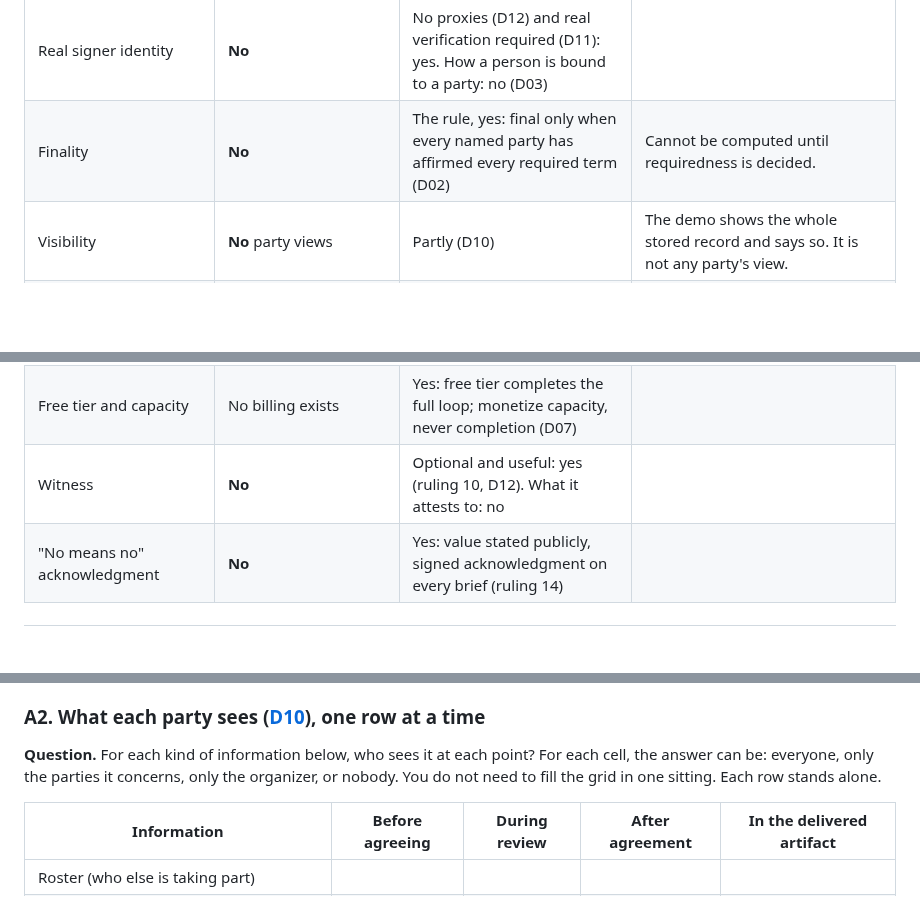
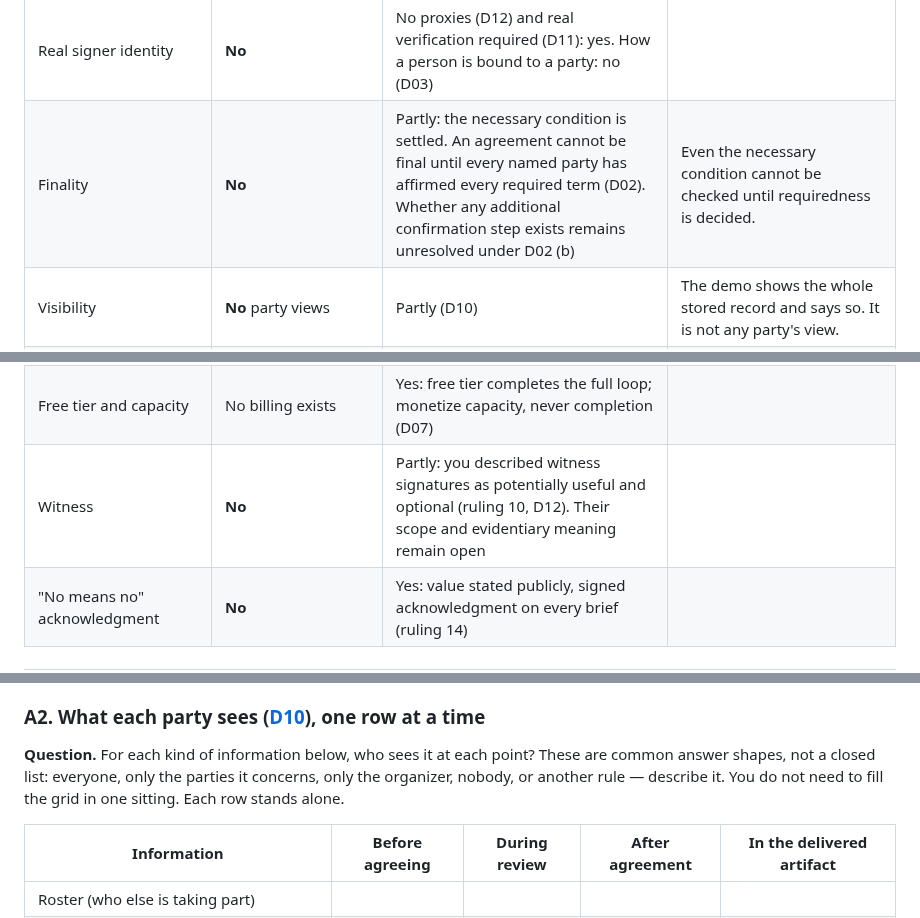
Before and after one commit to dwats250/modeling-standard, a Markdown page: docs/CORY-CATCH-UP.md, 3 parts joined by grey strips. Drawn GitHub-style; blank space fills up the shorter version.

```diff
--- a/docs/CORY-CATCH-UP.md
+++ b/docs/CORY-CATCH-UP.md
@@ -81,14 +81,14 @@ Two rules to keep in mind while reading this table:
 | Universal omission | Storage can freeze a later universal version with a different term set | **No** | Whether a shared safety or consent term may be left out is yours to decide (A5). |
 | Affirmation | Yes, per-term evidence rows (S05) | Per-term unit, and body/money individually: yes (D04) | Only a sole version 1 can take rows today. No credential is recorded. No production path writes rows. The ordinary-term group-check convenience is not built. |
 | Real signer identity | **No** | No proxies (D12) and real verification required (D11): yes. How a person is bound to a party: no (D03) | |
-| Finality | **No** | The rule, yes: final only when every named party has affirmed every required term (D02) | Cannot be computed until requiredness is decided. |
+| Finality | **No** | Partly: the necessary condition is settled. An agreement cannot be final until every named party has affirmed every required term (D02). Whether any additional confirmation step exists remains unresolved under D02 (b) | Even the necessary condition cannot be checked until requiredness is decided. |
 | Visibility | **No** party views | Partly (D10) | The demo shows the whole stored record and says so. It is not any party's view. |
 | Invitations | **No** | **No** (D03) | |
 | Artifacts | **No** | Photo release needed for the first scenario: yes (D08). Artifact contents and shape: no (D10, D08) | |
 | Preservation/retrieval | Append-only storage yes. Retrieval and retention no | Removal needs a reason and all-party approval: yes (D09). The rest: no, and partly counsel | |
 | Real use | Not permitted | **No** (D06) | A working synthetic demo is not permission for real use. |
 | Free tier and capacity | No billing exists | Yes: free tier completes the full loop; monetize capacity, never completion (D07) | |
-| Witness | **No** | Optional and useful: yes (ruling 10, D12). What it attests to: no | |
+| Witness | **No** | Partly: you described witness signatures as potentially useful and optional (ruling 10, D12). Their scope and evidentiary meaning remain open | |
 | "No means no" acknowledgment | **No** | Yes: value stated publicly, signed acknowledgment on every brief (ruling 14) | |
 
 ---
@@ -224,7 +224,7 @@ Recommended order: **A1 → A2 → A3 → A4 → A5**.
 
 ### A2. What each party sees ([D10](../decisions/D10-what-each-party-sees.md)), one row at a time
 
-**Question.** For each kind of information below, who sees it at each point? For each cell, the answer can be: everyone, only the parties it concerns, only the organizer, or nobody. You do not need to fill the grid in one sitting. Each row stands alone.
+**Question.** For each kind of information below, who sees it at each point? These are common answer shapes, not a closed list: everyone, only the parties it concerns, only the organizer, nobody, or another rule — describe it. You do not need to fill the grid in one sitting. Each row stands alone.
 
 | Information | Before agreeing | During review | After agreement | In the delivered artifact |
 |---|---|---|---|---|
```
Also changed, not shown: other parts of docs/CORY-CATCH-UP.md (+8 -8 lines).
